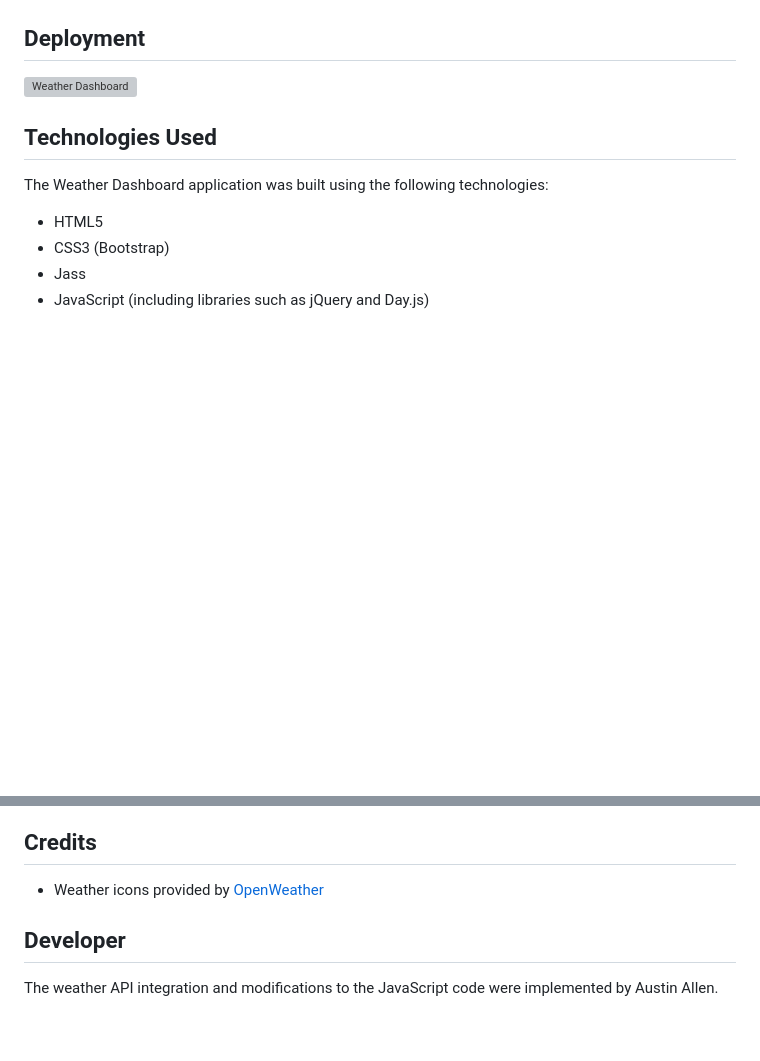
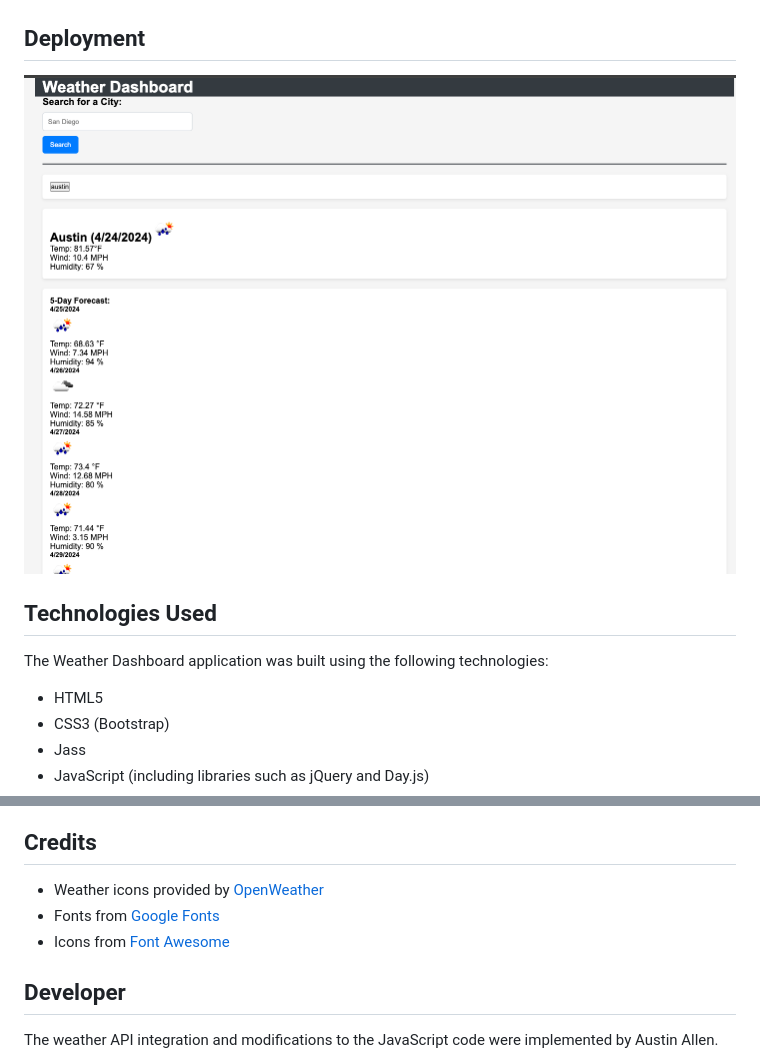
Before and after one commit to austintylerallen/myweatherdash, a Markdown page: README.md, 2 parts joined by grey strips. Drawn GitHub-style; pictures changed too: images/weatherdash.png (added); blank space fills up the shorter version; grey boxes are pictures that could not be loaded.

```diff
--- a/README.md
+++ b/README.md
@@ -20,7 +20,7 @@ To use the Weather Dashboard application, follow these steps:
 5. To view the weather for a previously searched city, click on the city name in the search history list.
 
 ## Deployment
-![Weather Dashboard](images/weatherboard.png)
+![Weather Dashboard](images/weatherdash.png)
 
 
 ## Technologies Used
@@ -36,6 +36,8 @@ The Weather Dashboard application was built using the following technologies:
 ## Credits
 
 - Weather icons provided by [OpenWeather](https://openweathermap.org/weather-conditions)
+- Fonts from [Google Fonts](https://fonts.google.com/)
+- Icons from [Font Awesome](https://fontawesome.com/)
 
 ## Developer
 
```
Also changed, not shown: 4 other files.
